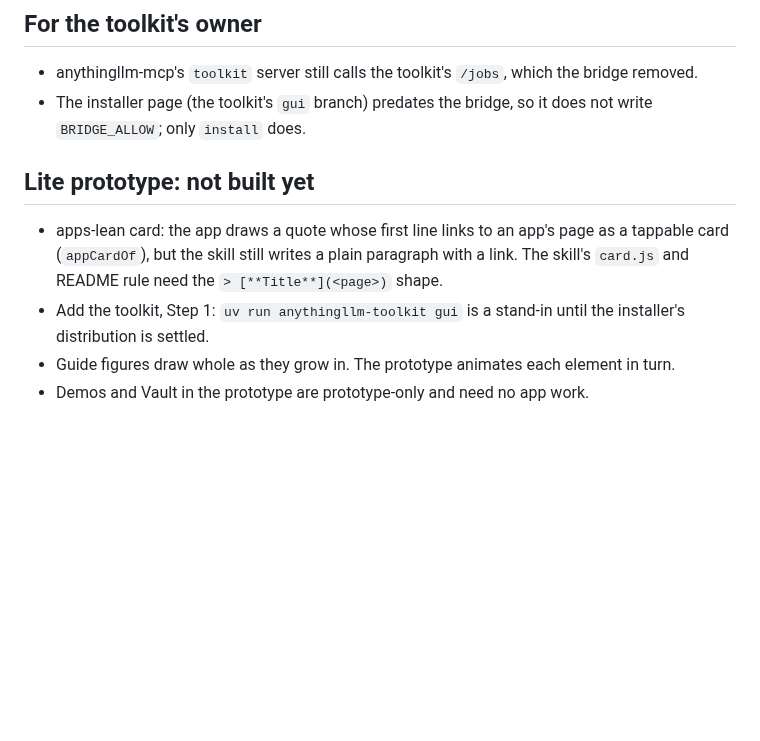
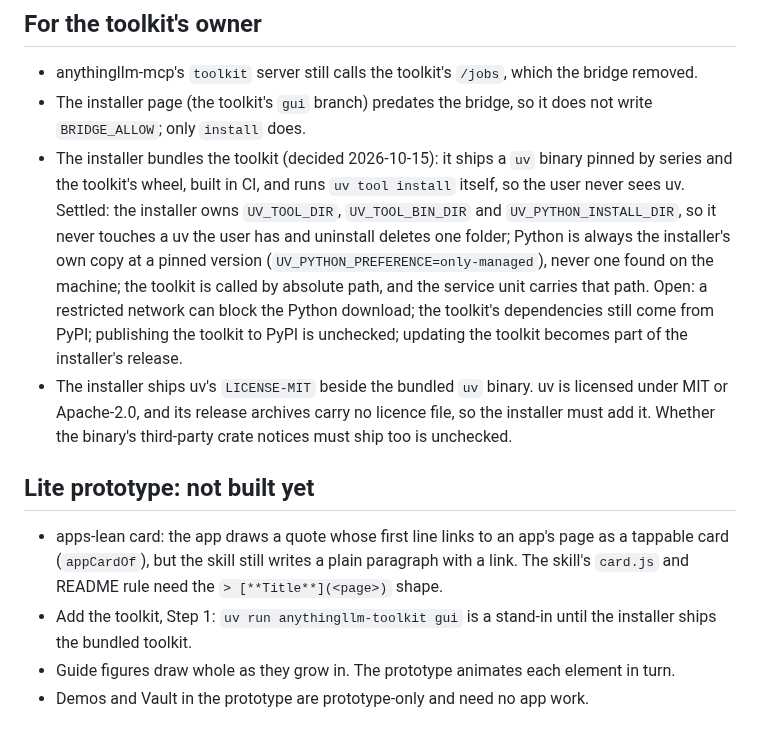
Before and after one commit to everything-llm/anywherellm-lite, a Markdown page: docs/TODO.md, the part around the change. GitHub-like rendering; blank space fills up the shorter version.

Commit message:
docs(todo): settle the installer on bundling uv and the toolkit
The "uv found" step is an implementation detail, so the design decisions
needed recording: the installer ships a uv binary pinned by series and the
toolkit's wheel, and runs `uv tool install` itself.

- The installer owns `UV_TOOL_DIR`, `UV_TOOL_BIN_DIR` and
  `UV_PYTHON_INSTALL_DIR`, so it never touches a uv the user has and
  uninstall deletes one folder.
- `UV_PYTHON_PREFERENCE=only-managed` keeps the toolkit off any Python
  an OS upgrade can replace or remove.
- uv's release archives carry no licence file, so the installer must
  ship its MIT notice beside the binary.

```diff
--- a/docs/TODO.md
+++ b/docs/TODO.md
@@ -75,10 +75,12 @@ Since the app was simplified to AnywhereLLM Lite, a phone chat client rather tha
 
 - anythingllm-mcp's `toolkit` server still calls the toolkit's `/jobs`, which the bridge removed.
 - The installer page (the toolkit's `gui` branch) predates the bridge, so it does not write `BRIDGE_ALLOW`; only `install` does.
+- The installer bundles the toolkit (decided 2026-10-15): it ships a `uv` binary pinned by series and the toolkit's wheel, built in CI, and runs `uv tool install` itself, so the user never sees uv. Settled: the installer owns `UV_TOOL_DIR`, `UV_TOOL_BIN_DIR` and `UV_PYTHON_INSTALL_DIR`, so it never touches a uv the user has and uninstall deletes one folder; Python is always the installer's own copy at a pinned version (`UV_PYTHON_PREFERENCE=only-managed`), never one found on the machine; the toolkit is called by absolute path, and the service unit carries that path. Open: a restricted network can block the Python download; the toolkit's dependencies still come from PyPI; publishing the toolkit to PyPI is unchecked; updating the toolkit becomes part of the installer's release.
+- The installer ships uv's `LICENSE-MIT` beside the bundled `uv` binary. uv is licensed under MIT or Apache-2.0, and its release archives carry no licence file, so the installer must add it. Whether the binary's third-party crate notices must ship too is unchecked.
 
 ## Lite prototype: not built yet
 
 - apps-lean card: the app draws a quote whose first line links to an app's page as a tappable card (`appCardOf`), but the skill still writes a plain paragraph with a link. The skill's `card.js` and README rule need the `> [**Title**](<page>)` shape.
-- Add the toolkit, Step 1: `uv run anythingllm-toolkit gui` is a stand-in until the installer's distribution is settled.
+- Add the toolkit, Step 1: `uv run anythingllm-toolkit gui` is a stand-in until the installer ships the bundled toolkit.
 - Guide figures draw whole as they grow in. The prototype animates each element in turn.
 - Demos and Vault in the prototype are prototype-only and need no app work.
```
Also changed, not shown: 1 other file.
